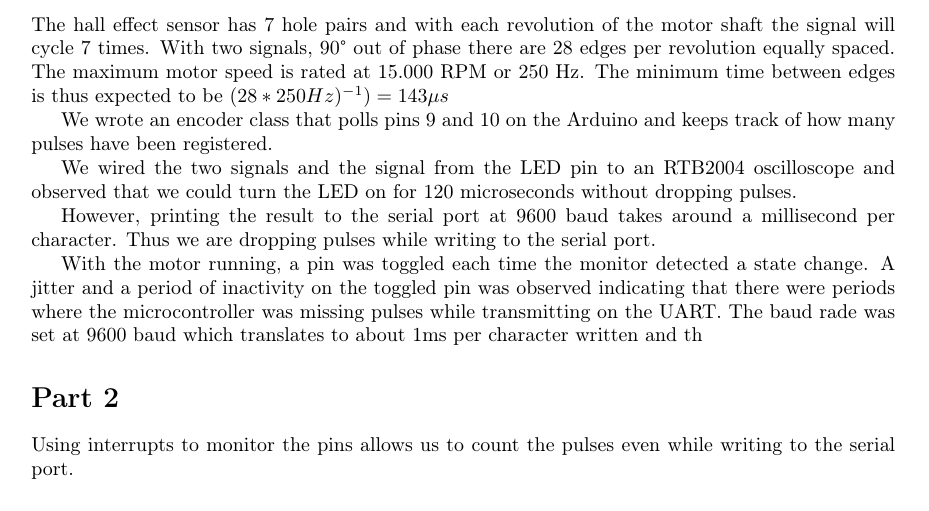
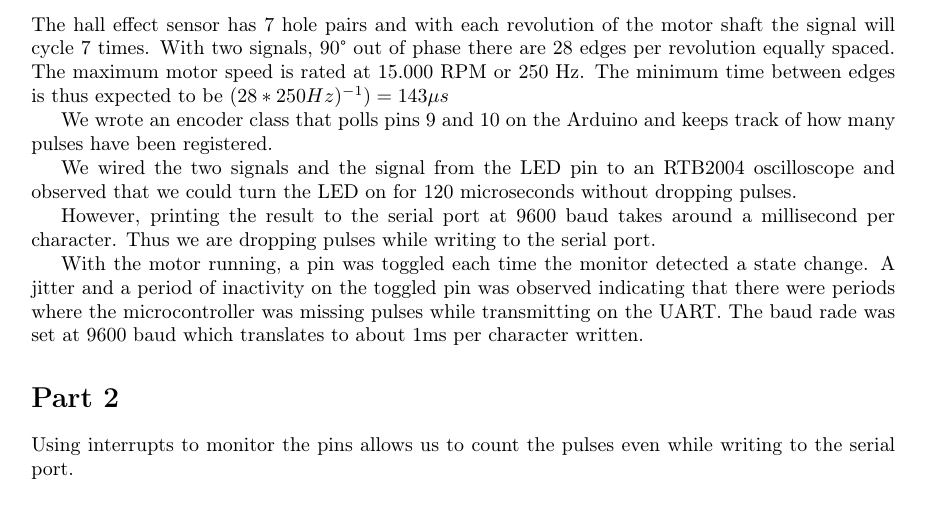
Before and after one commit to Steinarr134/EmbeddedGroupProjects, a LaTeX document (main.tex): part of page 1 of 3, cut so that both start at the same text. Compiled offline with pdfLaTeX.

Commit message:
Update on Overleaf.

```diff
--- a/main.tex
+++ b/main.tex
@@ -59,7 +59,7 @@ We wired the two signals and the signal from the LED pin to an RTB2004 oscillosc
 However, printing the result to the serial port at 9600 baud takes around a millisecond per character. Thus we are dropping pulses while writing to the serial port.
 
 
-With the motor running, a pin was toggled each time the monitor detected a state change. A jitter and a period of inactivity on the toggled pin was observed indicating that there were periods where the microcontroller was missing pulses while transmitting on the UART. The baud rade was set at 9600 baud which translates to about 1ms per character written and th
+With the motor running, a pin was toggled each time the monitor detected a state change. A jitter and a period of inactivity on the toggled pin was observed indicating that there were periods where the microcontroller was missing pulses while transmitting on the UART. The baud rade was set at 9600 baud which translates to about 1ms per character written.
 
 \begin{figure}[h]
     \centering
```
